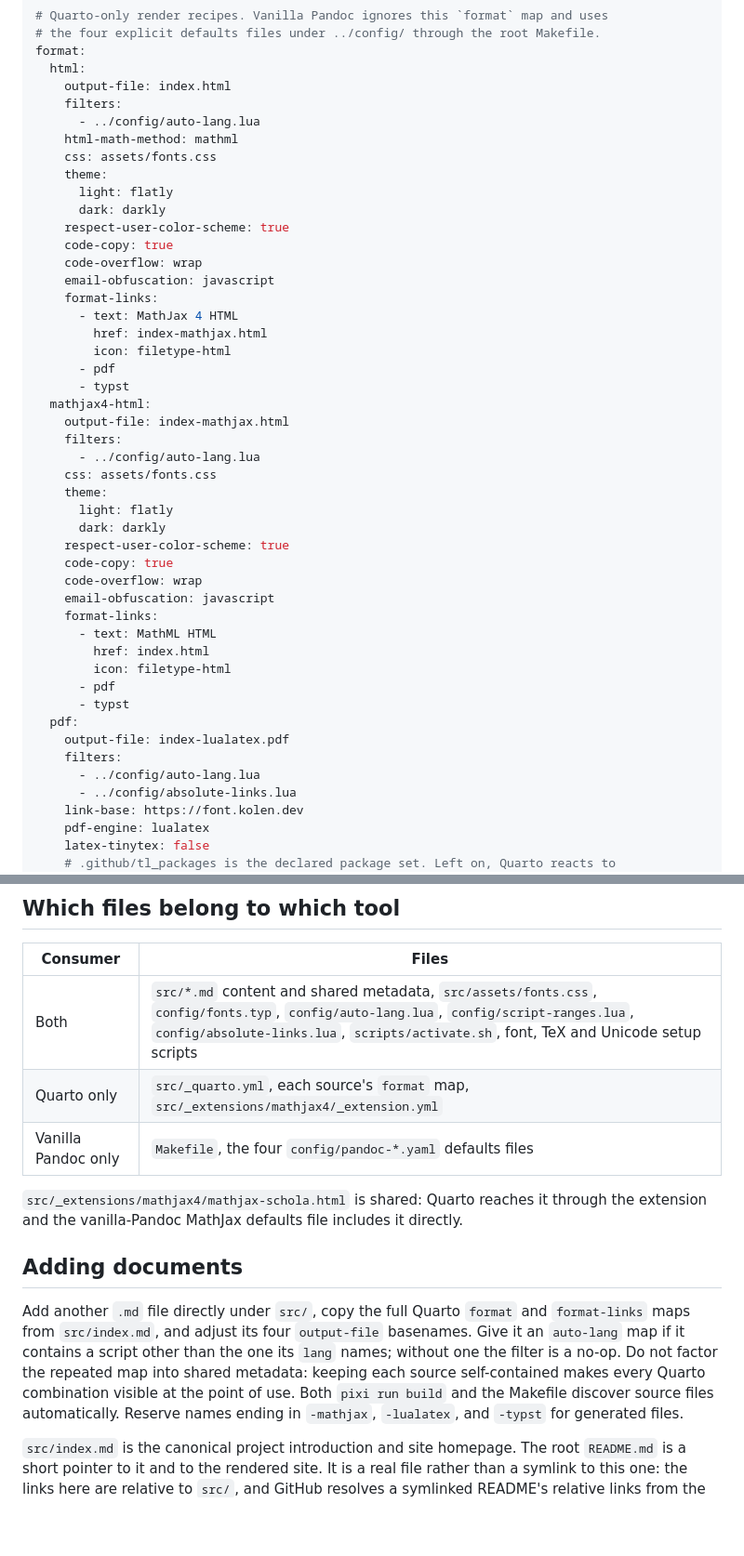
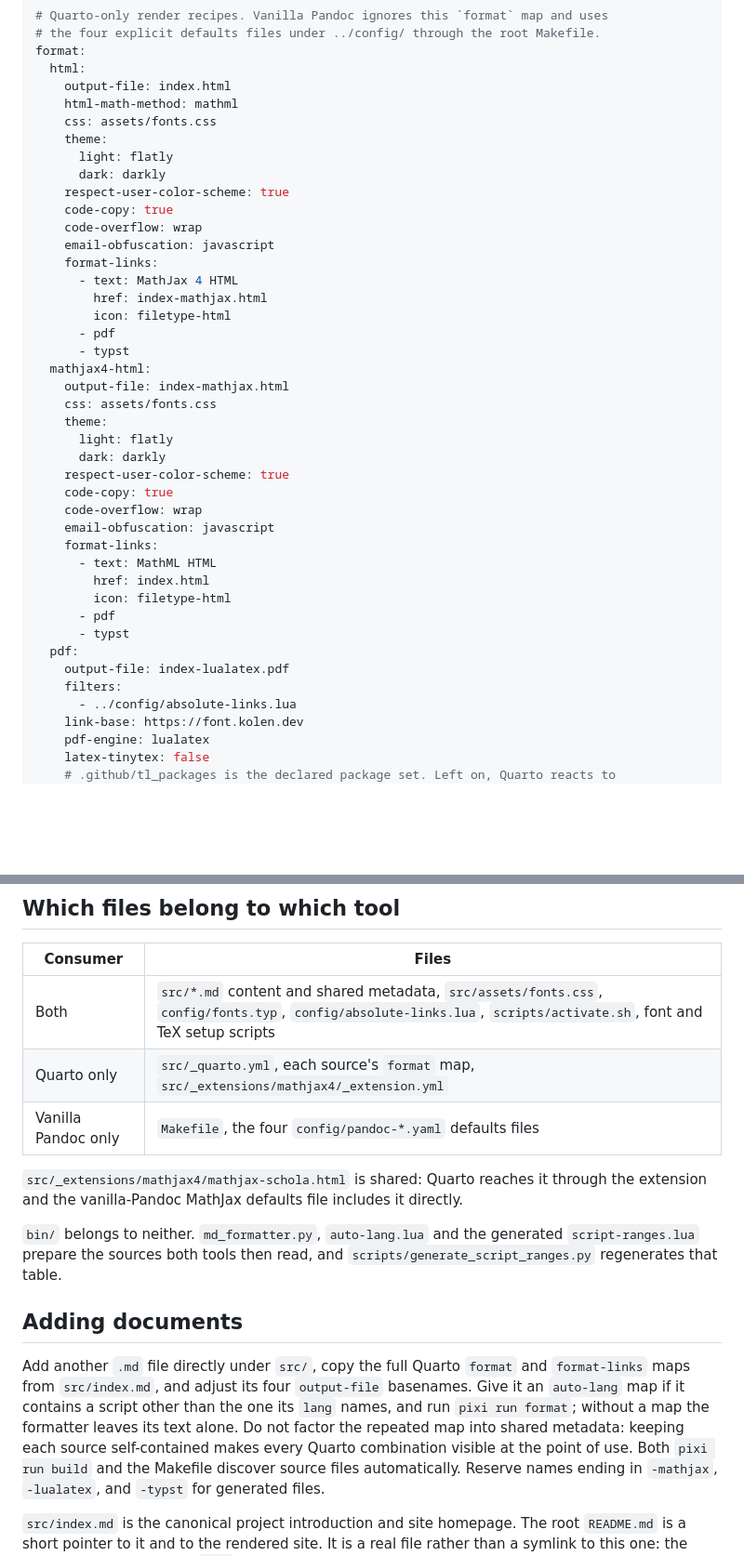
Before and after one commit to ickc/font, a Markdown page: src/index.md, 2 parts joined by grey strips. Shown at 93% size. Rendered like a GitHub page; blank space fills up the shorter version.

```diff
--- a/src/index.md
+++ b/src/index.md
@@ -10,8 +10,6 @@ toc-depth: 3
 format:
   html:
     output-file: index.html
-    filters:
-      - ../config/auto-lang.lua
     html-math-method: mathml
     css: assets/fonts.css
     theme:
@@ -29,8 +27,6 @@ format:
       - typst
   mathjax4-html:
     output-file: index-mathjax.html
-    filters:
-      - ../config/auto-lang.lua
     css: assets/fonts.css
     theme:
       light: flatly
@@ -48,7 +44,6 @@ format:
   pdf:
     output-file: index-lualatex.pdf
     filters:
-      - ../config/auto-lang.lua
       - ../config/absolute-links.lua
     link-base: https://font.kolen.dev
     pdf-engine: lualatex
@@ -247,7 +257,7 @@ it for Quarto.
 
 | Consumer | Files |
 |------------------------------------------------------------|------------------------------------------------------------|
-| Both | `src/*.md` content and shared metadata, `src/assets/fonts.css`, `config/fonts.typ`, `config/auto-lang.lua`, `config/script-ranges.lua`, `config/absolute-links.lua`, `scripts/activate.sh`, font, TeX and Unicode setup scripts |
+| Both | `src/*.md` content and shared metadata, `src/assets/fonts.css`, `config/fonts.typ`, `config/absolute-links.lua`, `scripts/activate.sh`, font and TeX setup scripts |
 | Quarto only | `src/_quarto.yml`, each source's `format` map, `src/_extensions/mathjax4/_extension.yml` |
 | Vanilla Pandoc only | `Makefile`, the four `config/pandoc-*.yaml` defaults files |
 
@@ -255,12 +265,17 @@ it for Quarto.
 through the extension and the vanilla-Pandoc MathJax defaults file includes it
 directly.
 
+`bin/` belongs to neither. `md_formatter.py`, `auto-lang.lua` and the generated
+`script-ranges.lua` prepare the sources both tools then read, and
+`scripts/generate_script_ranges.py` regenerates that table.
+
 ## Adding documents
 
 Add another `.md` file directly under `src/`, copy the full Quarto `format` and
 `format-links` maps from `src/index.md`, and adjust its four `output-file`
 basenames. Give it an `auto-lang` map if it contains a script other than the
-one its `lang` names; without one the filter is a no-op. Do not factor the repeated map into shared metadata: keeping each
+one its `lang` names, and run `pixi run format`; without a map the formatter
+leaves its text alone. Do not factor the repeated map into shared metadata: keeping each
 source self-contained makes every Quarto combination visible at the point of
 use. Both `pixi run build` and the Makefile discover source files automatically.
 Reserve names ending in `-mathjax`, `-lualatex`, and `-typst` for generated
```
Also changed, not shown: other parts of src/index.md (+49 -34 lines).
